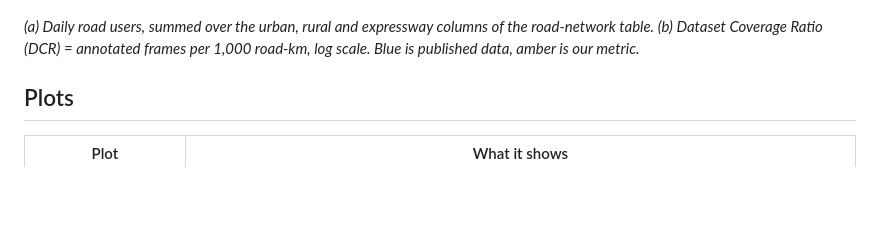
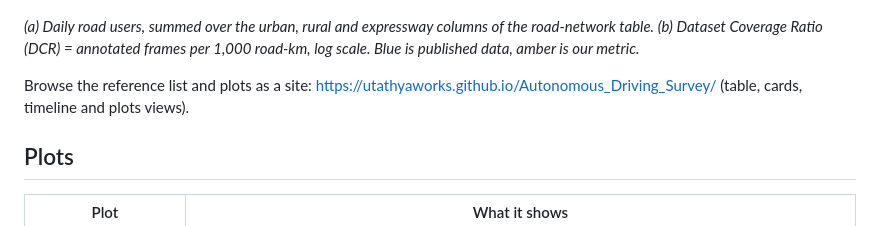
Before and after one commit to Utathyaworks/Autonomous_Driving_Survey, a Markdown page: README.md, the part around the change. GitHub-like rendering; blank space fills up the shorter version.

```diff
--- a/README.md
+++ b/README.md
@@ -13,6 +13,8 @@ Road users and annotated data are distributed in opposite ways. India carries ab
 ![Demand against annotation](figures/data_inversion.png)
 
 *(a) Daily road users, summed over the urban, rural and expressway columns of the road-network table. (b) Dataset Coverage Ratio (DCR) = annotated frames per 1,000 road-km, log scale. Blue is published data, amber is our metric.*
+
+Browse the reference list and plots as a site: https://utathyaworks.github.io/Autonomous_Driving_Survey/ (table, cards, timeline and plots views).
 
 ## Plots
 
```
Also changed, not shown: docs/figures/data_inversion.png (added), docs/figures/data_landscape.png (added), docs/figures/data_roads.png (added), docs/figures/maturity_heatmap.png (added), docs/figures/quant_results.png (added), docs/figures/sae_ladder.png (added), 4 other files.
